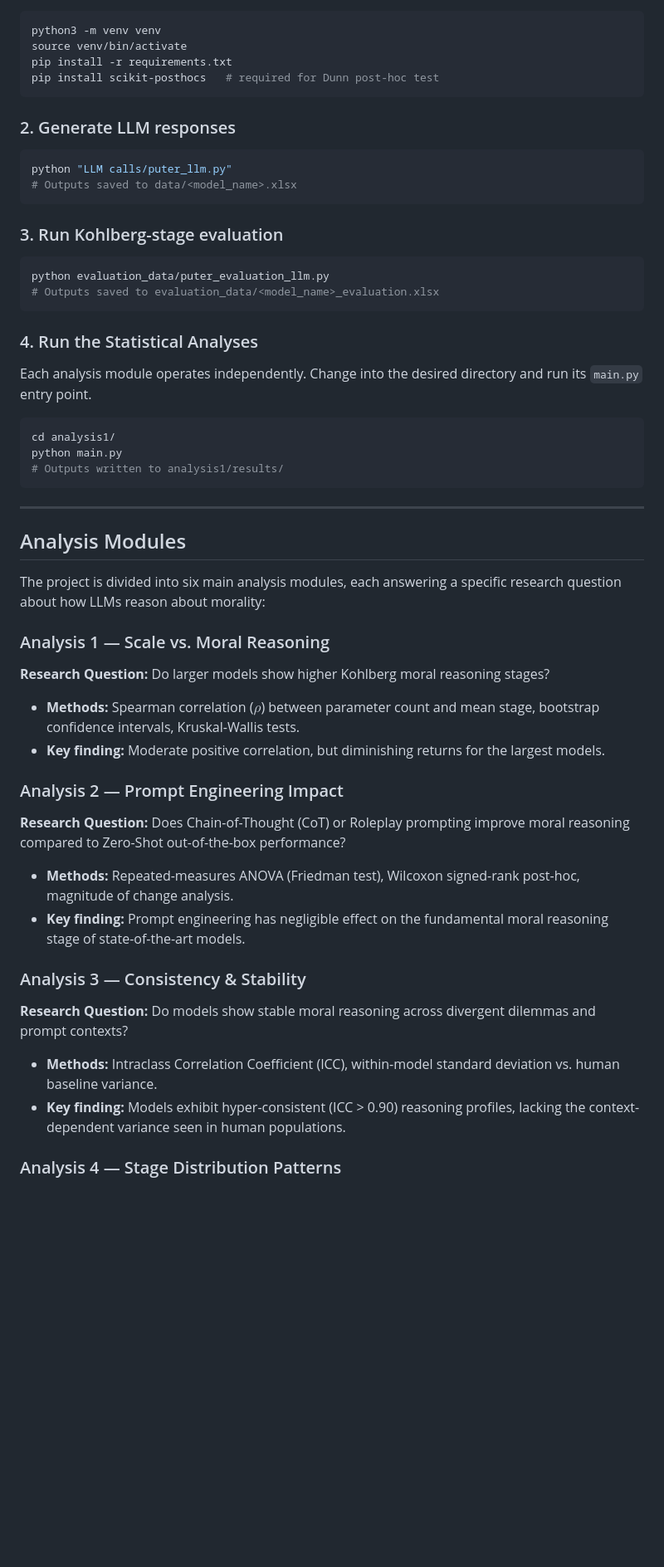
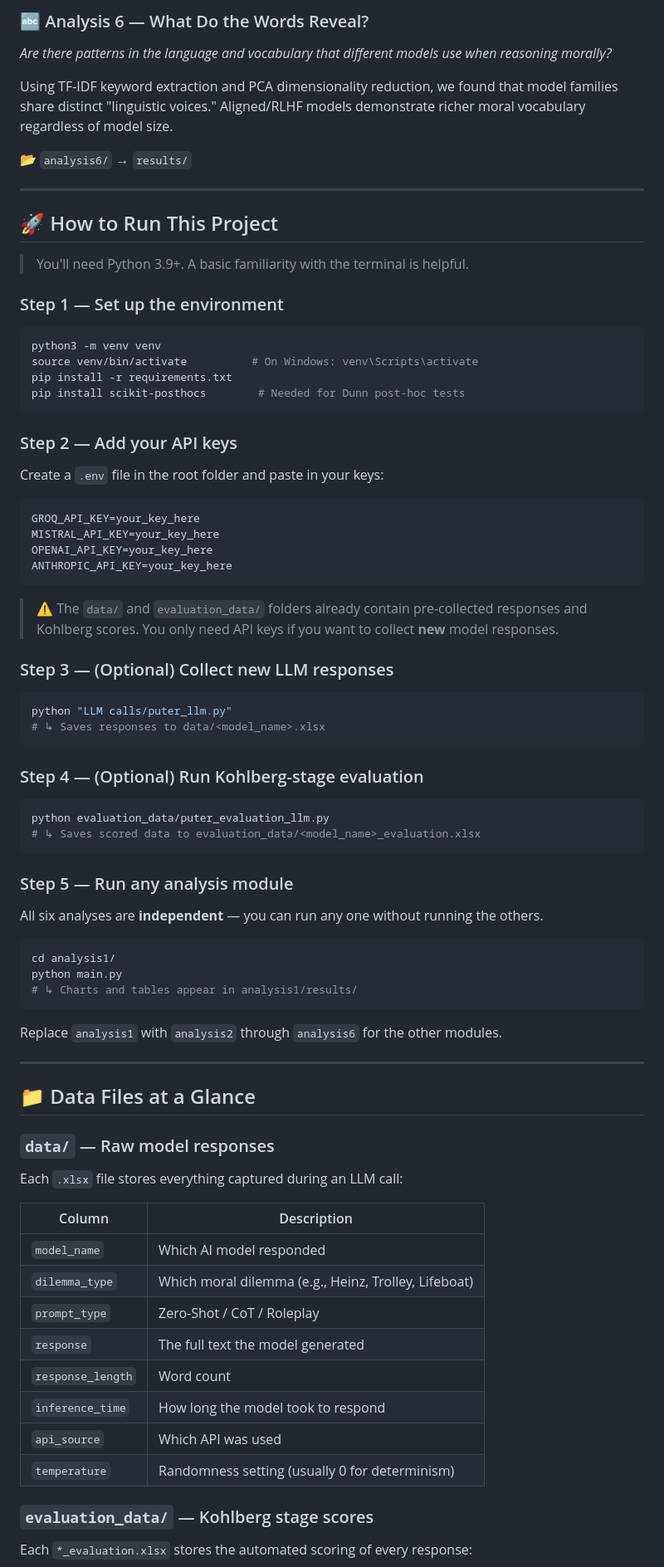
Before and after one commit to aryankasat/Moral-Reasoning-LLMs, a Markdown page: README.md, the part around one of its changes. Shown at 83% size. GitHub-like rendering; blank space fills up the shorter version.

````diff
--- a/README.md
+++ b/README.md
@@ -60,61 +134,84 @@ Moral-Reasoning-LLMs/
+### 🔤 Analysis 6 — What Do the Words Reveal?
+*Are there patterns in the language and vocabulary that different models use when reasoning morally?*
+
+Using TF-IDF keyword extraction and PCA dimensionality reduction, we found that model families share distinct "linguistic voices." Aligned/RLHF models demonstrate richer moral vocabulary regardless of model size.
+
+📂 `analysis6/` → `results/`
+
+---
+
+## 🚀 How to Run This Project
+
+> You'll need Python 3.9+. A basic familiarity with the terminal is helpful.
+
+### Step 1 — Set up the environment
 
 ```bash
 python3 -m venv venv
-source venv/bin/activate
+source venv/bin/activate          # On Windows: venv\Scripts\activate
 pip install -r requirements.txt
-pip install scikit-posthocs   # required for Dunn post-hoc test
+pip install scikit-posthocs        # Needed for Dunn post-hoc tests
 ```
 
-### 2. Generate LLM responses
+### Step 2 — Add your API keys
+
+Create a `.env` file in the root folder and paste in your keys:
+
+```
+GROQ_API_KEY=your_key_here
+MISTRAL_API_KEY=your_key_here
+OPENAI_API_KEY=your_key_here
+ANTHROPIC_API_KEY=your_key_here
+```
+
+> ⚠️ The `data/` and `evaluation_data/` folders already contain pre-collected responses and Kohlberg scores. You only need API keys if you want to collect **new** model responses.
+
+### Step 3 — (Optional) Collect new LLM responses
 
 ```bash
 python "LLM calls/puter_llm.py"
-# Outputs saved to data/<model_name>.xlsx
+# ↳ Saves responses to data/<model_name>.xlsx
 ```
 
-### 3. Run Kohlberg-stage evaluation
+### Step 4 — (Optional) Run Kohlberg-stage evaluation
 
 ```bash
 python evaluation_data/puter_evaluation_llm.py
-# Outputs saved to evaluation_data/<model_name>_evaluation.xlsx
+# ↳ Saves scored data to evaluation_data/<model_name>_evaluation.xlsx
 ```
 
-### 4. Run the Statistical Analyses
+### Step 5 — Run any analysis module
 
-Each analysis module operates independently. Change into the desired directory and run its `main.py` entry point.
+All six analyses are **independent** — you can run any one without running the others.
 
 ```bash
 cd analysis1/
 python main.py
-# Outputs written to analysis1/results/
+# ↳ Charts and tables appear in analysis1/results/
 ```
+
+Replace `analysis1` with `analysis2` through `analysis6` for the other modules.
 
 ---
 
-## Analysis Modules
+## 📁 Data Files at a Glance
 
-The project is divided into six main analysis modules, each answering a specific research question about how LLMs reason about morality:
+### `data/` — Raw model responses
 
-### Analysis 1 — Scale vs. Moral Reasoning
+Each `.xlsx` file stores everything captured during an LLM call:
 
-**Research Question:** Do larger models show higher Kohlberg moral reasoning stages?
+| Column | Description |
+|---|---|
+| `model_name` | Which AI model responded |
+| `dilemma_type` | Which moral dilemma (e.g., Heinz, Trolley, Lifeboat) |
+| `prompt_type` | Zero-Shot / CoT / Roleplay |
+| `response` | The full text the model generated |
+| `response_length` | Word count |
+| `inference_time` | How long the model took to respond |
+| `api_source` | Which API was used |
+| `temperature` | Randomness setting (usually 0 for determinism) |
 
-- **Methods:** Spearman correlation ($\rho$) between parameter count and mean stage, bootstrap confidence intervals, Kruskal-Wallis tests.
-- **Key finding:** Moderate positive correlation, but diminishing returns for the largest models.
+### `evaluation_data/` — Kohlberg stage scores
 
-### Analysis 2 — Prompt Engineering Impact
+Each `*_evaluation.xlsx` stores the automated scoring of every response:
 
-**Research Question:** Does Chain-of-Thought (CoT) or Roleplay prompting improve moral reasoning compared to Zero-Shot out-of-the-box performance?
-
-- **Methods:** Repeated-measures ANOVA (Friedman test), Wilcoxon signed-rank post-hoc, magnitude of change analysis.
-- **Key finding:** Prompt engineering has negligible effect on the fundamental moral reasoning stage of state-of-the-art models.
-
-### Analysis 3 — Consistency & Stability
-
-**Research Question:** Do models show stable moral reasoning across divergent dilemmas and prompt contexts?
-
-- **Methods:** Intraclass Correlation Coefficient (ICC), within-model standard deviation vs. human baseline variance.
-- **Key finding:** Models exhibit hyper-consistent (ICC > 0.90) reasoning profiles, lacking the context-dependent variance seen in human populations.
-
-### Analysis 4 — Stage Distribution Patterns
-
````
Also changed, not shown: other parts of README.md (+140 -68 lines).
